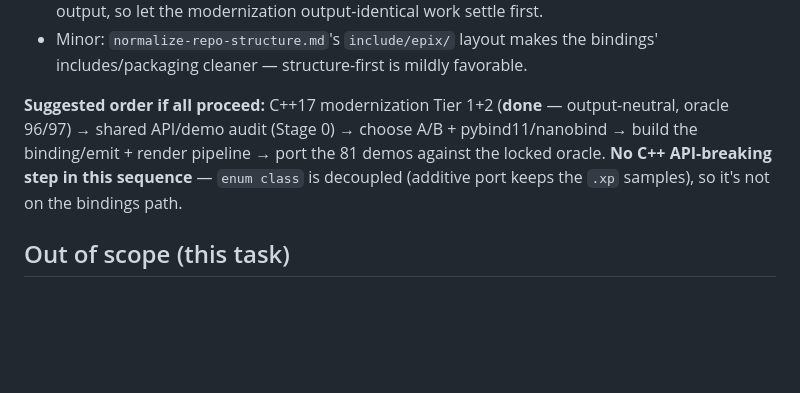
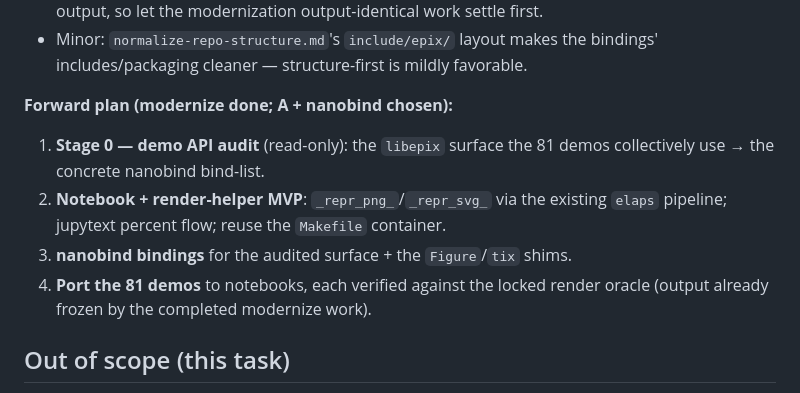
Before and after one commit to billsix/epix-mirror, a Markdown page: tasks/python-bindings-and-notebooks.md, the part around one of its changes. Rendered like a GitHub page; blank space fills up the shorter version.

```diff
--- a/tasks/python-bindings-and-notebooks.md
+++ b/tasks/python-bindings-and-notebooks.md
@@ -196,12 +201,14 @@ together:
 - Minor: `normalize-repo-structure.md`'s `include/epix/` layout makes the
   bindings' includes/packaging cleaner — structure-first is mildly favorable.
 
-**Suggested order if all proceed:** C++17 modernization Tier 1+2 (**done** —
-output-neutral, oracle 96/97) → shared API/demo audit (Stage 0) → choose A/B +
-pybind11/nanobind → build the binding/emit + render pipeline → port the 81 demos
-against the locked oracle. **No C++ API-breaking step in this sequence** —
-`enum class` is decoupled (additive port keeps the `.xp` samples), so it's not
-on the bindings path.
+**Forward plan (modernize done; A + nanobind chosen):**
+1. **Stage 0 — demo API audit** (read-only): the `libepix` surface the 81 demos
+   collectively use → the concrete nanobind bind-list.
+2. **Notebook + render-helper MVP**: `_repr_png_`/`_repr_svg_` via the existing
+   `elaps` pipeline; jupytext percent flow; reuse the `Makefile` container.
+3. **nanobind bindings** for the audited surface + the `Figure`/`tix` shims.
+4. **Port the 81 demos** to notebooks, each verified against the locked render
+   oracle (output already frozen by the completed modernize work).
 
 ## Out of scope (this task)
 
```
Also changed, not shown: other parts of tasks/python-bindings-and-notebooks.md (+31 -26 lines).
